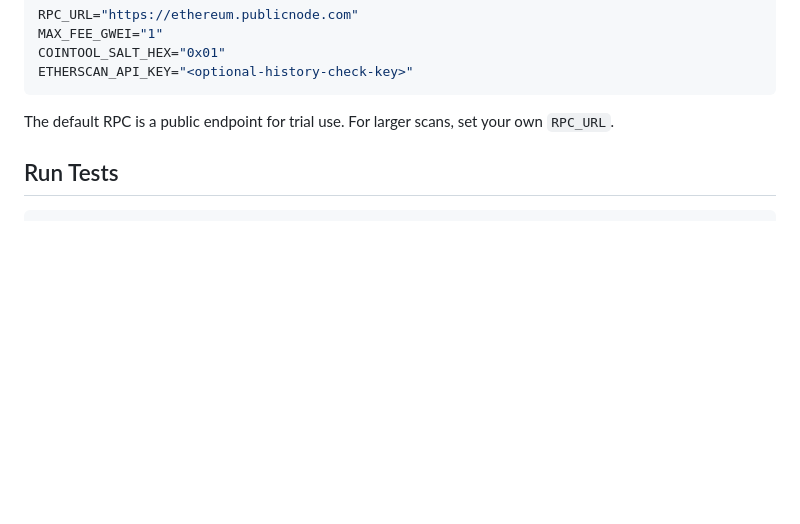
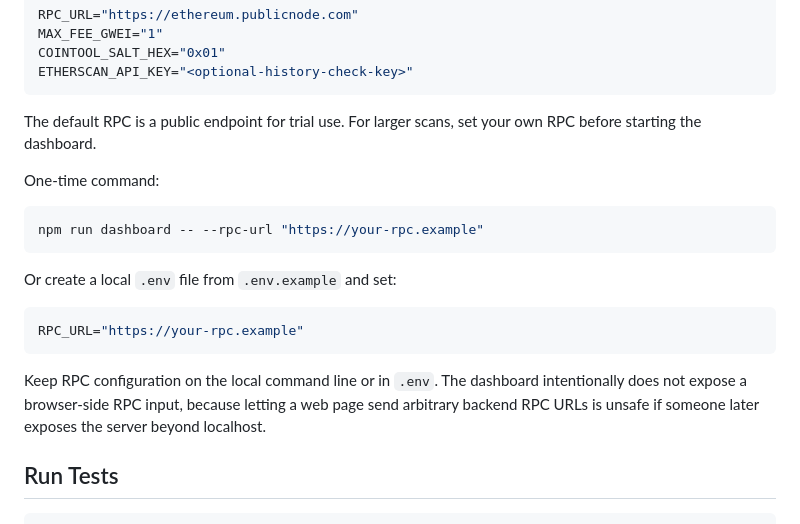
Before and after one commit to MusicPUNK/XEN-Harvest-System, a Markdown page: README.md, the part around the change. GitHub-like rendering; blank space fills up the shorter version.

Commit message:
Document RPC configuration

````diff
--- a/README.md
+++ b/README.md
@@ -52,7 +52,21 @@ COINTOOL_SALT_HEX="0x01"
 ETHERSCAN_API_KEY="<optional-history-check-key>"
 ```
 
-The default RPC is a public endpoint for trial use. For larger scans, set your own `RPC_URL`.
+The default RPC is a public endpoint for trial use. For larger scans, set your own RPC before starting the dashboard.
+
+One-time command:
+
+```bash
+npm run dashboard -- --rpc-url "https://your-rpc.example"
+```
+
+Or create a local `.env` file from `.env.example` and set:
+
+```bash
+RPC_URL="https://your-rpc.example"
+```
+
+Keep RPC configuration on the local command line or in `.env`. The dashboard intentionally does not expose a browser-side RPC input, because letting a web page send arbitrary backend RPC URLs is unsafe if someone later exposes the server beyond localhost.
 
 ## Run Tests
 
````
